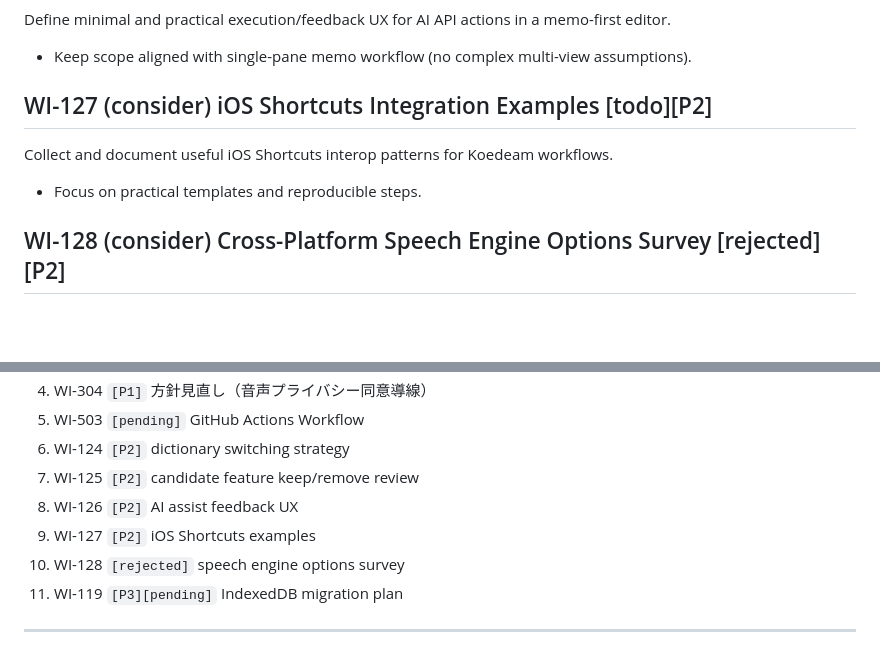
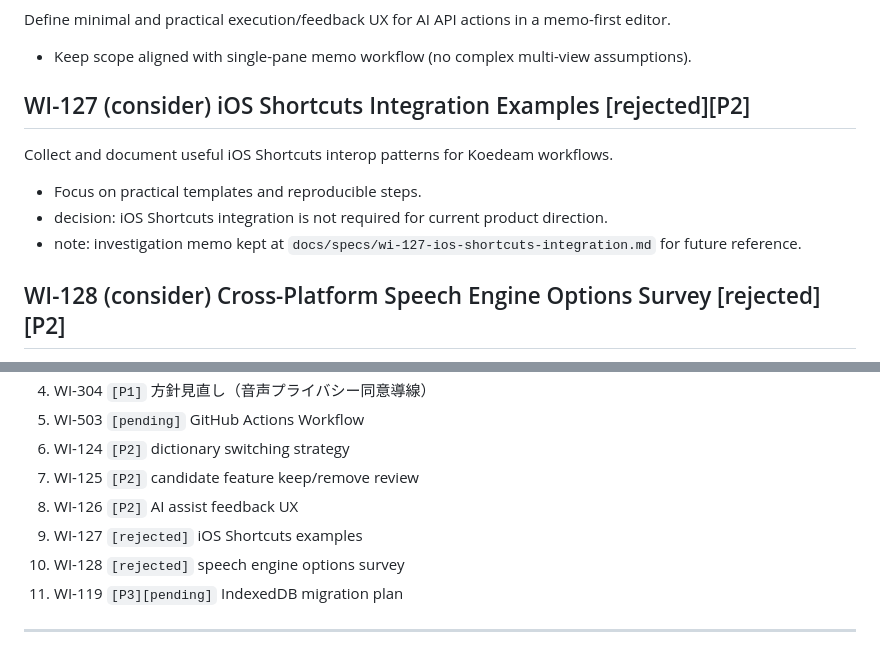
Before and after one commit to donayama/Koedeam, a Markdown page: docs/roadmaps/product-roadmap.md, 2 parts joined by grey strips. Drawn GitHub-style; blank space fills up the shorter version.

Commit message:
WI-127 consider reject iOS shortcuts integration

```diff
--- a/docs/roadmaps/product-roadmap.md
+++ b/docs/roadmaps/product-roadmap.md
@@ -160,9 +160,11 @@ Evaluate whether candidate-selection provides practical value in real usage.
 Define minimal and practical execution/feedback UX for AI API actions in a memo-first editor.
 - Keep scope aligned with single-pane memo workflow (no complex multi-view assumptions).
 
-## WI-127 (consider) iOS Shortcuts Integration Examples [todo][P2]
+## WI-127 (consider) iOS Shortcuts Integration Examples [rejected][P2]
 Collect and document useful iOS Shortcuts interop patterns for Koedeam workflows.
 - Focus on practical templates and reproducible steps.
+- decision: iOS Shortcuts integration is not required for current product direction.
+- note: investigation memo kept at `docs/specs/wi-127-ios-shortcuts-integration.md` for future reference.
 
 ## WI-128 (consider) Cross-Platform Speech Engine Options Survey [rejected][P2]
 Survey speech-recognition engine options usable on both smartphone and PC.
@@ -178,7 +180,7 @@ Survey speech-recognition engine options usable on both smartphone and PC.
 6. WI-124 `[P2]` dictionary switching strategy
 7. WI-125 `[P2]` candidate feature keep/remove review
 8. WI-126 `[P2]` AI assist feedback UX
-9. WI-127 `[P2]` iOS Shortcuts examples
+9. WI-127 `[rejected]` iOS Shortcuts examples
 10. WI-128 `[rejected]` speech engine options survey
 11. WI-119 `[P3][pending]` IndexedDB migration plan
 
```
Also changed, not shown: docs/specs/wi-127-ios-shortcuts-integration.md (added, +116 -0 lines).
